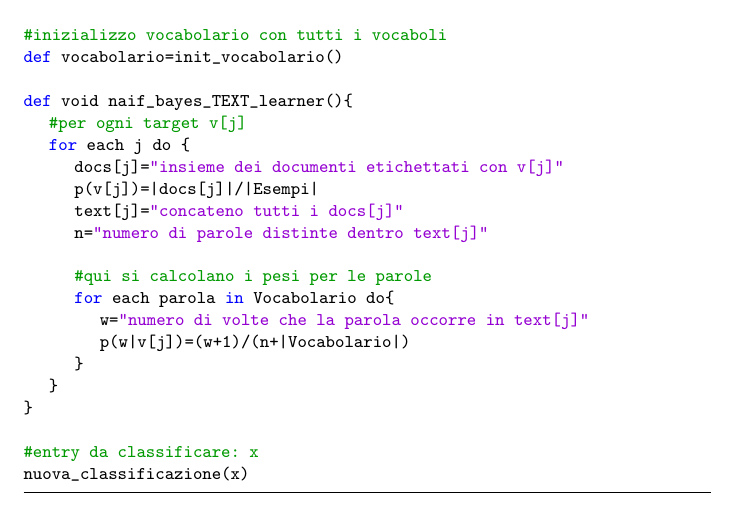
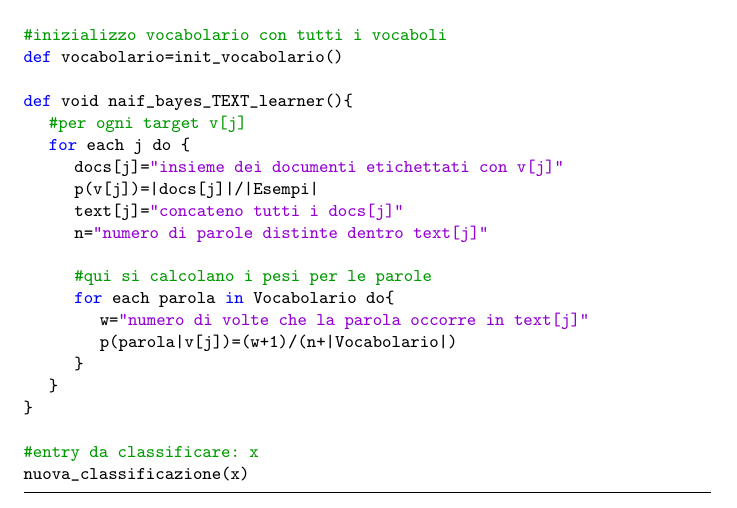
Before and after one commit to simonegasperoni/MSc_thesis_tex, a LaTeX document (th/main.tex, which reads th/dirtytalk.sty): part of page 14 of 15, cut so that both start at the same text. Compiled offline with pdfLaTeX.

Commit message:
winsync
ok

```diff
--- /dev/null
+++ b/th/dirtytalk.sty
@@ -0,0 +1,73 @@
+%%
+%% This is file `dirtytalk.sty',
+%% generated with the docstrip utility.
+%%
+%% The original source files were:
+%%
+%% dirtytalk.dtx  (with options: `package')
+%%
+%% M. Klammler, 2010
+%%
+%% I, the copyright holder of this work, release the source code of the dirtytalk
+%% package as well as the accompaining documentation into the public domain. This
+%% applies worldwide.
+%%
+%% In some countries this may not be legally possible; if so: I grant anyone the
+%% right to use this work for any purpose, without any conditions, unless such
+%% conditions are required by law.
+%%
+
+\NeedsTeXFormat{LaTeX2e}
+\ProvidesPackage{dirtytalk}[2010/11/21 A package making "quoting" easier]
+\RequirePackage{kvoptions}
+\newcommand{\dirtytalk@lqq}{``}
+\newcommand{\dirtytalk@rqq}{''}
+\newcommand{\dirtytalk@lq}{`}
+\newcommand{\dirtytalk@rq}{'}
+\DeclareStringOption{left}
+\DeclareStringOption{right}
+\DeclareStringOption{leftsub}
+\DeclareStringOption{rightsub}
+\ProcessKeyvalOptions*
+\RequirePackage{ifthen}
+\ifthenelse%
+  {\equal{\dirtytalk@left}{}}%
+  {}%
+  {\renewcommand{\dirtytalk@lqq}{\dirtytalk@left}}
+\ifthenelse%
+  {\equal{\dirtytalk@right}{}}%
+  {}%
+  {\renewcommand{\dirtytalk@rqq}{\dirtytalk@right}}
+\ifthenelse%
+  {\equal{\dirtytalk@leftsub}{}}%
+  {}%
+  {\renewcommand{\dirtytalk@lq}{\dirtytalk@leftsub}}
+\ifthenelse%
+  {\equal{\dirtytalk@rightsub}{}}%
+  {}%
+  {\renewcommand{\dirtytalk@rq}{\dirtytalk@rightsub}}
+\newcounter{dirtytalk@qdepth}
+\newcommand%
+  {\dirtytalk@lsymb}%
+  {\ifthenelse%
+    {\value{dirtytalk@qdepth}>1}%
+    {\dirtytalk@lq}%
+    {\dirtytalk@lqq}%
+  }%
+\newcommand{\dirtytalk@rsymb}%
+  {\ifthenelse%
+    {\value{dirtytalk@qdepth}>1}%
+    {\dirtytalk@rq}%
+    {\dirtytalk@rqq}%
+  }
+\providecommand{\say}[1]%
+  {%
+    \addtocounter{dirtytalk@qdepth}{1}%
+    \dirtytalk@lsymb%
+    #1%
+    \dirtytalk@rsymb%
+    \addtocounter{dirtytalk@qdepth}{-1}%
+  }
+\endinput
+%%
+%% End of file `dirtytalk.sty'.
--- a/th/main.tex
+++ b/th/main.tex
@@ -334,7 +334,7 @@ def void naif_bayes_TEXT_learner(){
 		#qui si calcolano i pesi per le parole
 		for each parola in Vocabolario do{
 			w="numero di volte che la parola occorre in text[j]"
-			p(w|v[j])=(w+1)/(n+|Vocabolario|)
+			p(parola|v[j])=(w+1)/(n+|Vocabolario|)
 		}
 	}
 }
```
Also changed, not shown: th/main.pdf, 2 other files.
